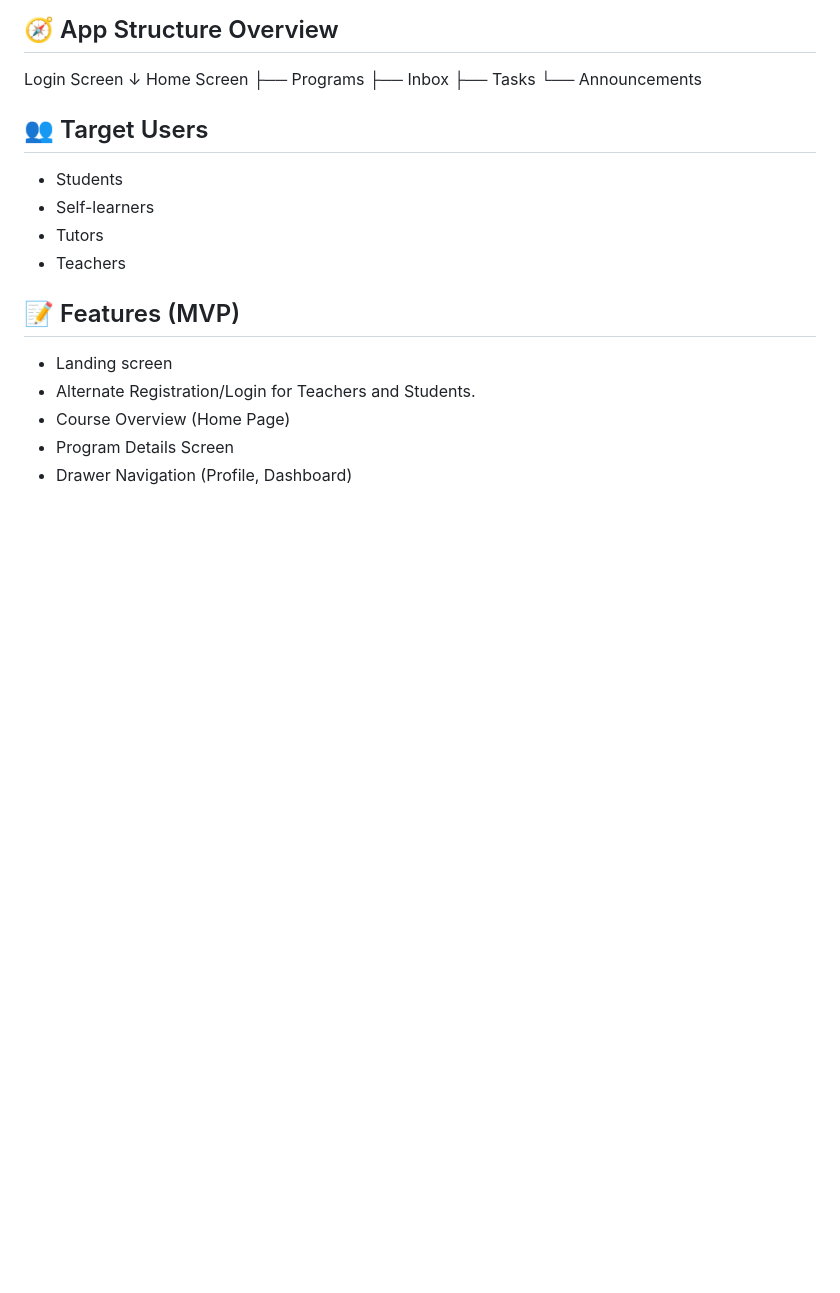
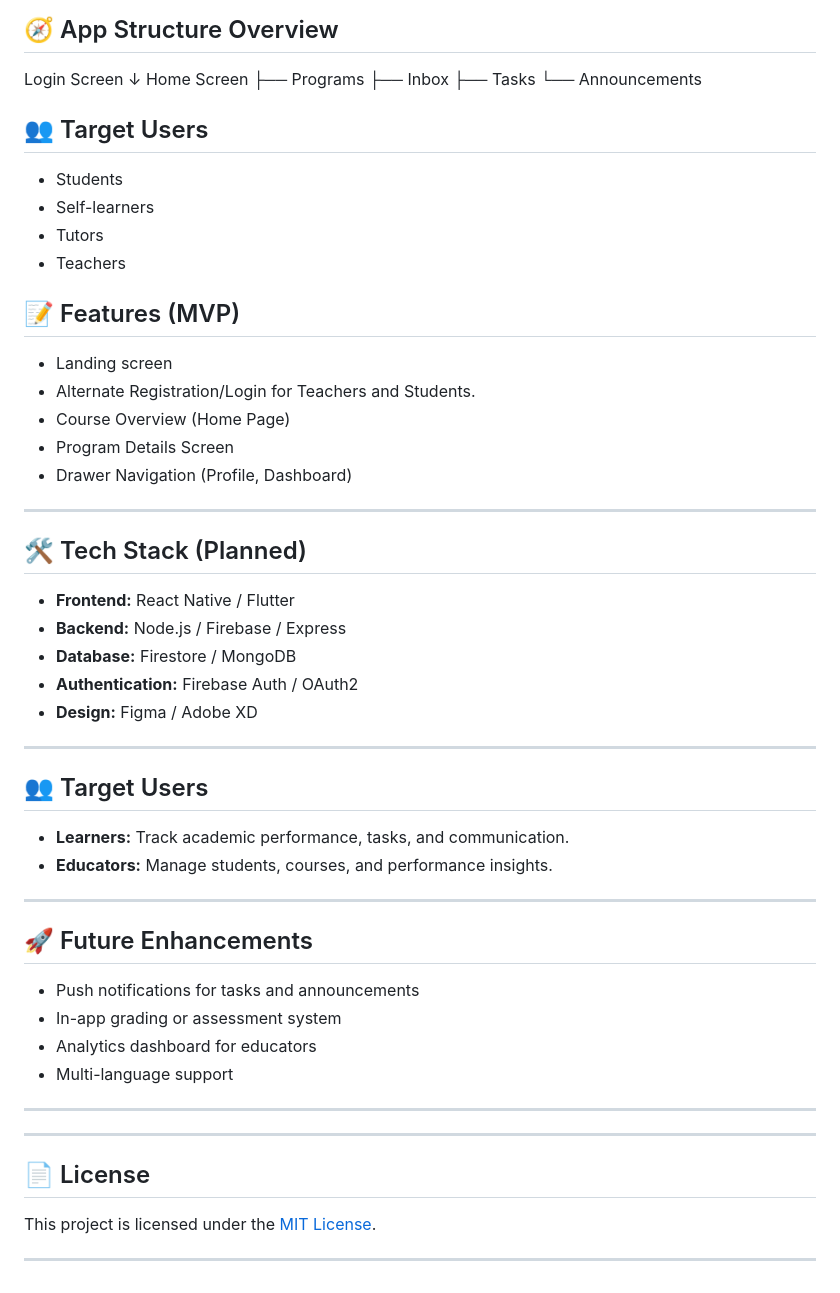
Before and after one commit to onyx49/Excelerate_MAD-Flutter-_GROUP_04_Oct-Nov_2025, a Markdown page: README.md, the part around the change. Drawn GitHub-style; blank space fills up the shorter version.

```diff
--- a/README.md
+++ b/README.md
@@ -124,3 +124,38 @@ Home Screen
 - Course Overview (Home Page)
 - Program Details Screen
 - Drawer Navigation (Profile, Dashboard)
+
+
+
+---
+
+## 🛠️ Tech Stack (Planned)
+- **Frontend:** React Native / Flutter
+- **Backend:** Node.js / Firebase / Express
+- **Database:** Firestore / MongoDB
+- **Authentication:** Firebase Auth / OAuth2
+- **Design:** Figma / Adobe XD
+
+---
+
+## 👥 Target Users
+- **Learners:** Track academic performance, tasks, and communication.
+- **Educators:** Manage students, courses, and performance insights.
+
+---
+
+## 🚀 Future Enhancements
+- Push notifications for tasks and announcements
+- In-app grading or assessment system
+- Analytics dashboard for educators
+- Multi-language support
+
+---
+
+
+---
+
+## 📄 License
+This project is licensed under the [MIT License](LICENSE).
+
+---
```
